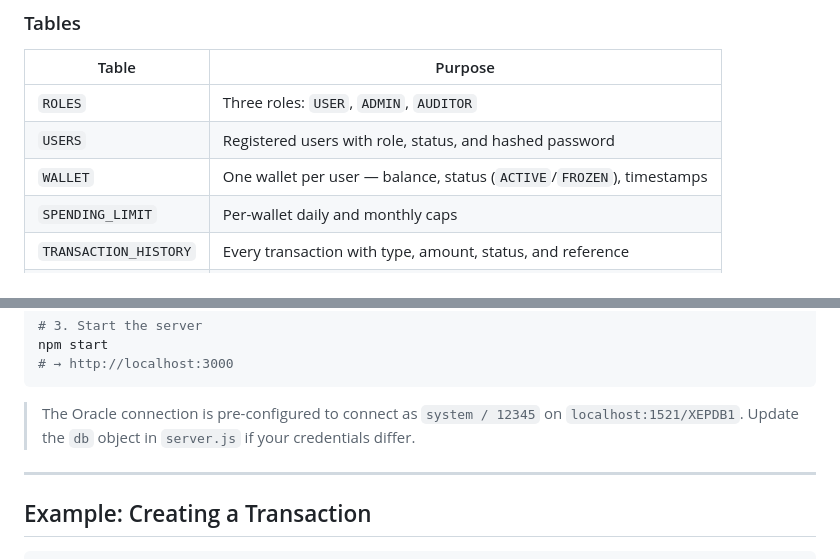
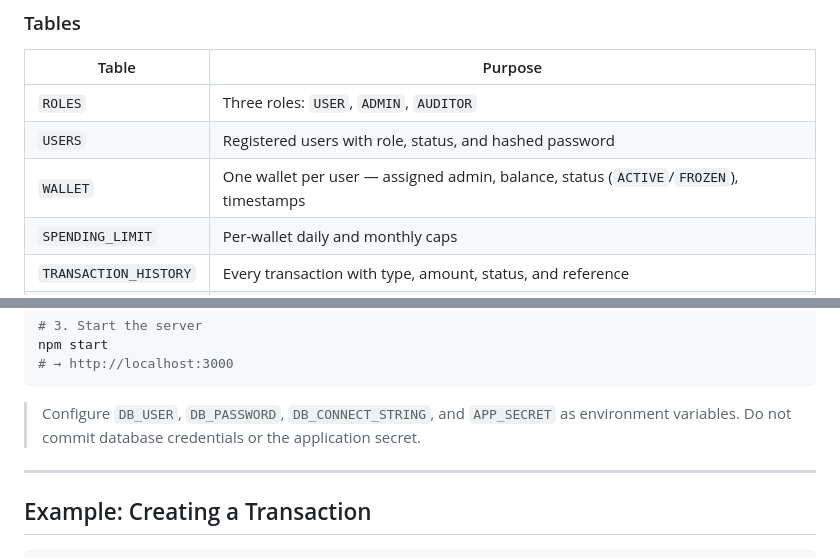
Before and after one commit to Kunjalsyal/pandapay, a Markdown page: README.md, 2 parts joined by grey strips. Rendered like a GitHub page.

````diff
--- a/README.md
+++ b/README.md
@@ -43,7 +43,7 @@ The real brains of PandaPay live inside Oracle. The Node.js server is intentiona
 |---|---|
 | `ROLES` | Three roles: `USER`, `ADMIN`, `AUDITOR` |
 | `USERS` | Registered users with role, status, and hashed password |
-| `WALLET` | One wallet per user — balance, status (`ACTIVE`/`FROZEN`), timestamps |
+| `WALLET` | One wallet per user — assigned admin, balance, status (`ACTIVE`/`FROZEN`), timestamps |
 | `SPENDING_LIMIT` | Per-wallet daily and monthly caps |
 | `TRANSACTION_HISTORY` | Every transaction with type, amount, status, and reference |
 | `REFUND_REQUEST` | Refund submissions pending admin review |
@@ -133,7 +138,7 @@ npm start
 # → http://localhost:3000
 ```
 
-> The Oracle connection is pre-configured to connect as `system / 12345` on `localhost:1521/XEPDB1`. Update the `db` object in `server.js` if your credentials differ.
+> Configure `DB_USER`, `DB_PASSWORD`, `DB_CONNECT_STRING`, and `APP_SECRET` as environment variables. Do not commit database credentials or the application secret.
 
 ---
 
````
Also changed, not shown: other parts of README.md (+12 -7 lines).
